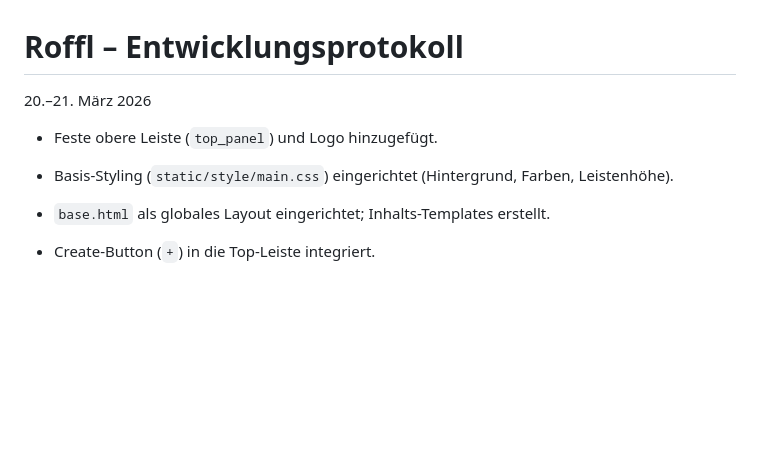
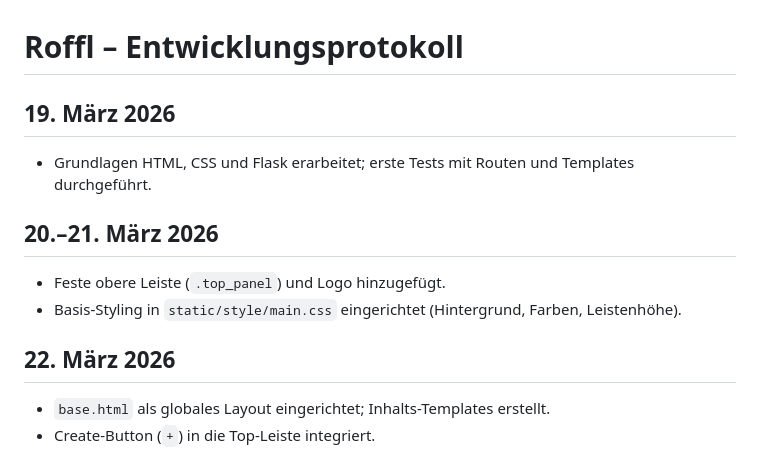
Before and after one commit to DerKarottenmann/Roffl, a Markdown page: log.md, the part around the change. Drawn GitHub-style; blank space fills up the shorter version.

```diff
--- a/log.md
+++ b/log.md
@@ -1,8 +1,15 @@
 # Roffl – Entwicklungsprotokoll
 
-20.–21. März 2026
-- Feste obere Leiste (`top_panel`) und Logo hinzugefügt.
-- Basis-Styling (`static/style/main.css`) eingerichtet (Hintergrund, Farben, Leistenhöhe).
+## 19. März 2026
+
+- Grundlagen HTML, CSS und Flask erarbeitet; erste Tests mit Routen und Templates durchgeführt.
+
+## 20.–21. März 2026
+
+- Feste obere Leiste (`.top_panel`) und Logo hinzugefügt.
+- Basis-Styling in `static/style/main.css` eingerichtet (Hintergrund, Farben, Leistenhöhe).
+
+## 22. März 2026
 
 - `base.html` als globales Layout eingerichtet; Inhalts-Templates erstellt.
 - Create-Button (`+`) in die Top-Leiste integriert.
```
